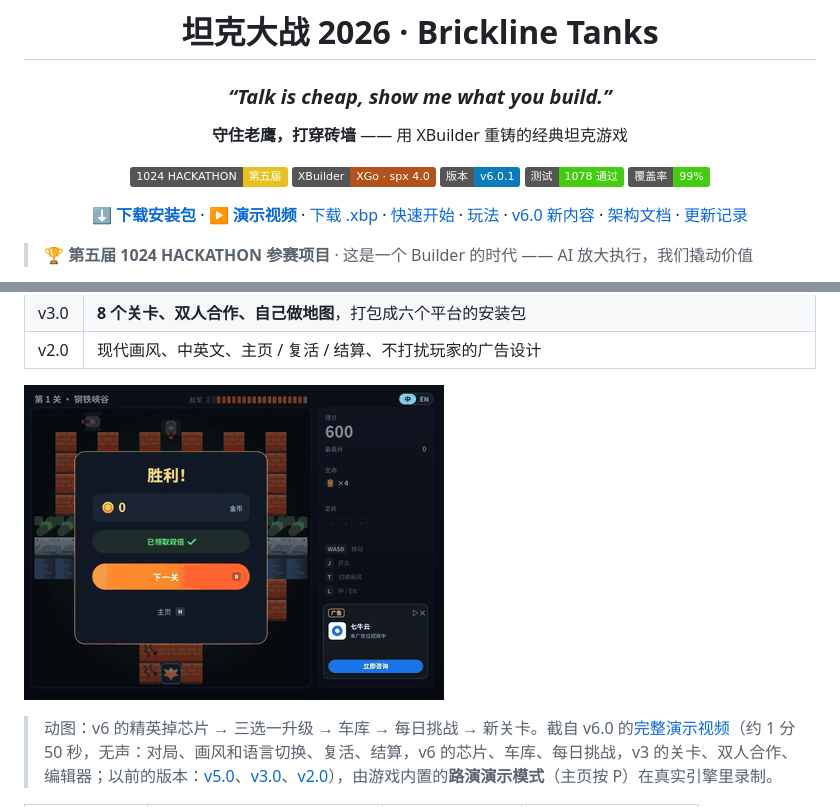
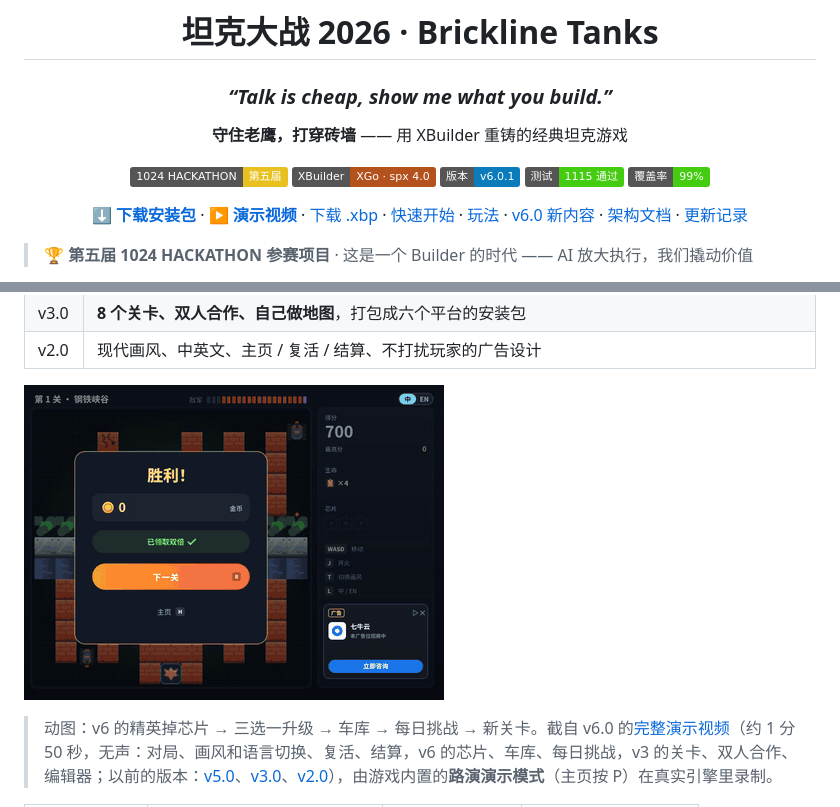
Before and after one commit to Qiniu-ERE/zero, a Markdown page: README.md, 2 parts joined by grey strips. Rendered like a GitHub page; pictures changed too: docs/demo/tankbattle-v6.gif; badges without logos.

Commit message:
docs: 重录 v6 演示视频和动图（去掉光圈、演示选升级芯片）；覆盖率基线更新（292 项）；README 测试 1115

```diff
--- a/README.md
+++ b/README.md
@@ -9,7 +9,7 @@
 [![1024 HACKATHON 第五届](https://img.shields.io/badge/1024_HACKATHON-第五届-e8c020)](#)
 [![XBuilder · XGo · spx 4.0](https://img.shields.io/badge/XBuilder-XGo_·_spx_4.0-b4521e)](https://x.qiniu.com)
 [![版本 v6.0.1](https://img.shields.io/badge/版本-v6.0.1-0a7bbb)](https://github.com/Qiniu-ERE/zero/releases/latest)
-[![测试 1078 通过](https://img.shields.io/badge/测试-1078_通过-brightgreen)](docs/v6/TEST_PLAN.md)
+[![测试 1115 通过](https://img.shields.io/badge/测试-1115_通过-brightgreen)](docs/v6/TEST_PLAN.md)
 [![覆盖率 99%](https://img.shields.io/badge/覆盖率-99%25-brightgreen)](docs/v6/TEST_PLAN.md#一要求和怎么检查)
 
 **[⬇️ 下载安装包](https://github.com/Qiniu-ERE/zero/releases/latest)** · **[▶️ 演示视频](docs/demo/tankbattle-v6-demo.mp4)** · [下载 .xbp](TankBattle.xbp) · [快速开始](#快速开始) · [玩法](#玩法) · [v6.0 新内容](#v60-做了什么) · [架构文档](docs/ARCHITECTURE.md) · [更新记录](CHANGELOG.md)
```
Also changed, not shown: 2 other files.
